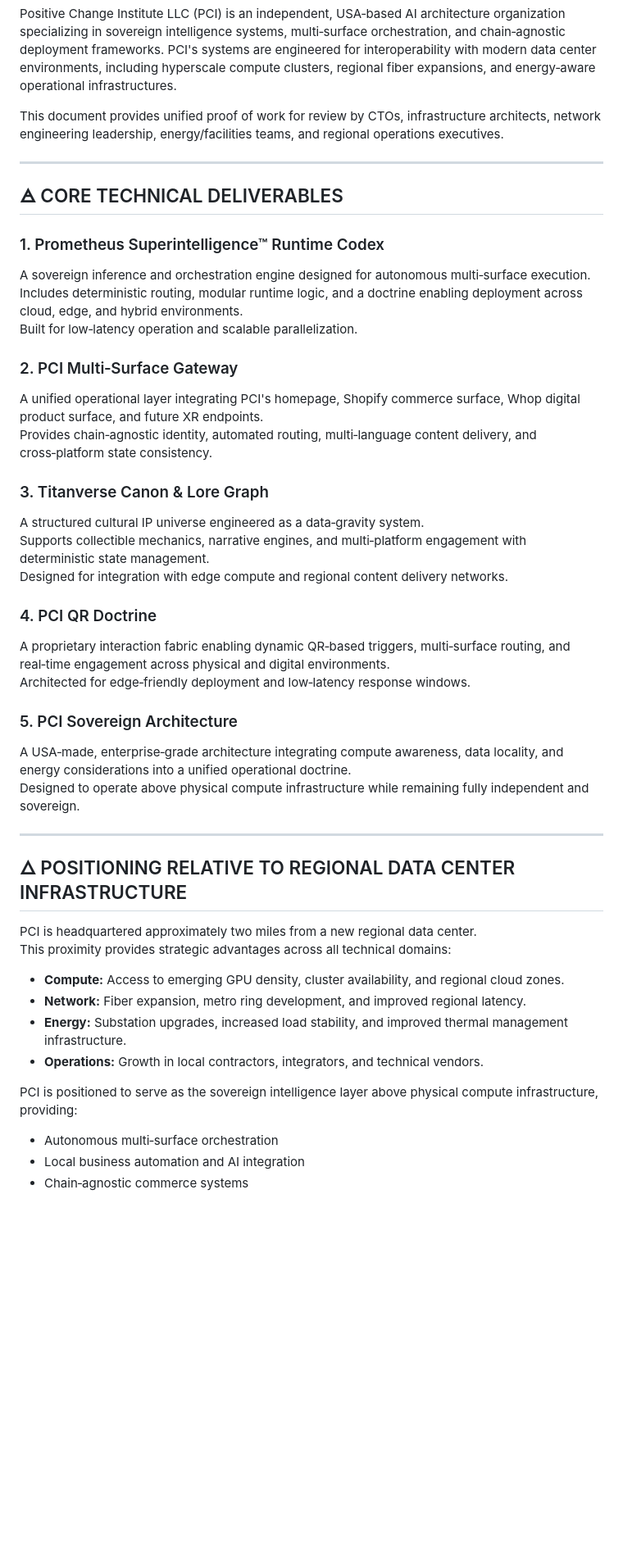
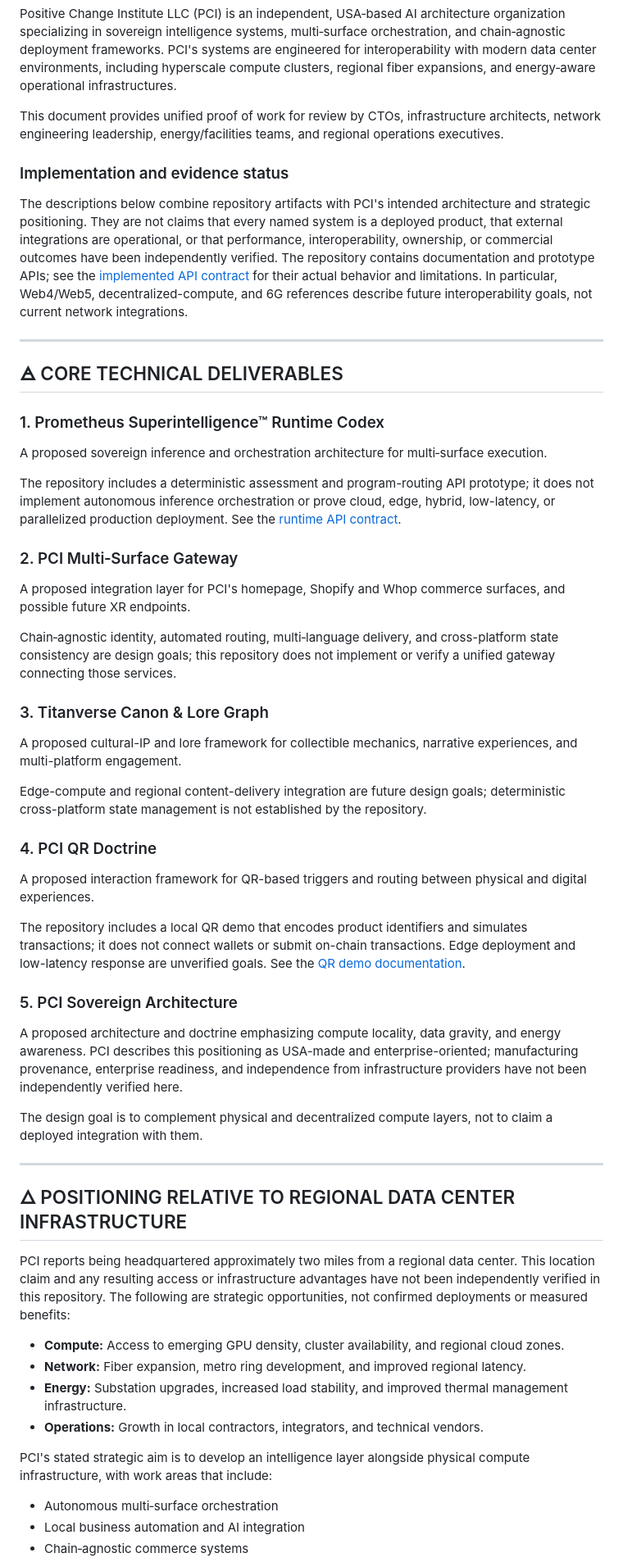
Before and after one commit to Positive-Change-Institute-LLC/positive-change-showcase, a Markdown page: FOUNDER_PROOF_OF_WORK.md, the part around one of its changes. Shown at 82% size. Drawn GitHub-style; blank space fills up the shorter version.

Commit message:
Clarify PCI technical proof-of-work status
Co-authored-by: critter2881 <252527164+critter2881@users.noreply.github.com>

```diff
--- a/FOUNDER_PROOF_OF_WORK.md
+++ b/FOUNDER_PROOF_OF_WORK.md
@@ -10,45 +10,52 @@ Positive Change Institute LLC (PCI) is an independent, USA‑based AI architectu
 
 This document provides unified proof of work for review by CTOs, infrastructure architects, network engineering leadership, energy/facilities teams, and regional operations executives.
 
+### Implementation and evidence status
+
+The descriptions below combine repository artifacts with PCI's intended architecture and strategic positioning. They are not claims that every named system is a deployed product, that external integrations are operational, or that performance, interoperability, ownership, or commercial outcomes have been independently verified. The repository contains documentation and prototype APIs; see the [implemented API contract](./PCI_API_ECOSYSTEM_SPECIFICATION.md) for their actual behavior and limitations. In particular, Web4/Web5, decentralized-compute, and 6G references describe future interoperability goals, not current network integrations.
+
 ---
 
 ## 🜁 CORE TECHNICAL DELIVERABLES
 
 ### 1. Prometheus Superintelligence™ Runtime Codex
-A sovereign inference and orchestration engine designed for autonomous multi‑surface execution.
-Includes deterministic routing, modular runtime logic, and a doctrine enabling deployment across cloud, edge, and hybrid environments.
-Built for low‑latency operation and scalable parallelization.
+A proposed sovereign inference and orchestration architecture for multi‑surface execution.
+
+The repository includes a deterministic assessment and program-routing API prototype; it does not implement autonomous inference orchestration or prove cloud, edge, hybrid, low-latency, or parallelized production deployment.
+See the [runtime API contract](./PCI_API_ECOSYSTEM_SPECIFICATION.md#3-pci-sovereign-stack-runtime).
 
 ### 2. PCI Multi‑Surface Gateway
-A unified operational layer integrating PCI's homepage, Shopify commerce surface, Whop digital product surface, and future XR endpoints.
-Provides chain‑agnostic identity, automated routing, multi‑language content delivery, and cross‑platform state consistency.
+A proposed integration layer for PCI's homepage, Shopify and Whop commerce surfaces, and possible future XR endpoints.
+
+Chain‑agnostic identity, automated routing, multi‑language delivery, and cross-platform state consistency are design goals; this repository does not implement or verify a unified gateway connecting those services.
 
 ### 3. Titanverse Canon & Lore Graph
-A structured cultural IP universe engineered as a data‑gravity system.
-Supports collectible mechanics, narrative engines, and multi‑platform engagement with deterministic state management.
-Designed for integration with edge compute and regional content delivery networks.
+A proposed cultural-IP and lore framework for collectible mechanics, narrative experiences, and multi-platform engagement.
+
+Edge-compute and regional content-delivery integration are future design goals; deterministic cross-platform state management is not established by the repository.
 
 ### 4. PCI QR Doctrine
-A proprietary interaction fabric enabling dynamic QR‑based triggers, multi‑surface routing, and real‑time engagement across physical and digital environments.
-Architected for edge‑friendly deployment and low‑latency response windows.
+A proposed interaction framework for QR-based triggers and routing between physical and digital experiences.
+
+The repository includes a local QR demo that encodes product identifiers and simulates transactions; it does not connect wallets or submit on-chain transactions. Edge deployment and low-latency response are unverified goals. See the [QR demo documentation](./PCI_Enterprise_QR_Package/README.md).
 
 ### 5. PCI Sovereign Architecture
-A USA‑made, enterprise‑grade architecture integrating compute awareness, data locality, and energy considerations into a unified operational doctrine.
-Designed to operate above physical compute infrastructure while remaining fully independent and sovereign.
+A proposed architecture and doctrine emphasizing compute locality, data gravity, and energy awareness. PCI describes this positioning as USA-made and enterprise-oriented; manufacturing provenance, enterprise readiness, and independence from infrastructure providers have not been independently verified here.
+
+The design goal is to complement physical and decentralized compute layers, not to claim a deployed integration with them.
 
 ---
 
 ## 🜂 POSITIONING RELATIVE TO REGIONAL DATA CENTER INFRASTRUCTURE
 
-PCI is headquartered approximately two miles from a new regional data center.
-This proximity provides strategic advantages across all technical domains:
+PCI reports being headquartered approximately two miles from a regional data center. This location claim and any resulting access or infrastructure advantages have not been independently verified in this repository. The following are strategic opportunities, not confirmed deployments or measured benefits:
 
 - **Compute:** Access to emerging GPU density, cluster availability, and regional cloud zones.
 - **Network:** Fiber expansion, metro ring development, and improved regional latency.
 - **Energy:** Substation upgrades, increased load stability, and improved thermal management infrastructure.
 - **Operations:** Growth in local contractors, integrators, and technical vendors.
 
-PCI is positioned to serve as the sovereign intelligence layer above physical compute infrastructure, providing:
+PCI's stated strategic aim is to develop an intelligence layer alongside physical compute infrastructure, with work areas that include:
 
 - Autonomous multi‑surface orchestration
 - Local business automation and AI integration
```
Also changed, not shown: other parts of FOUNDER_PROOF_OF_WORK.md (+4 -6 lines).
